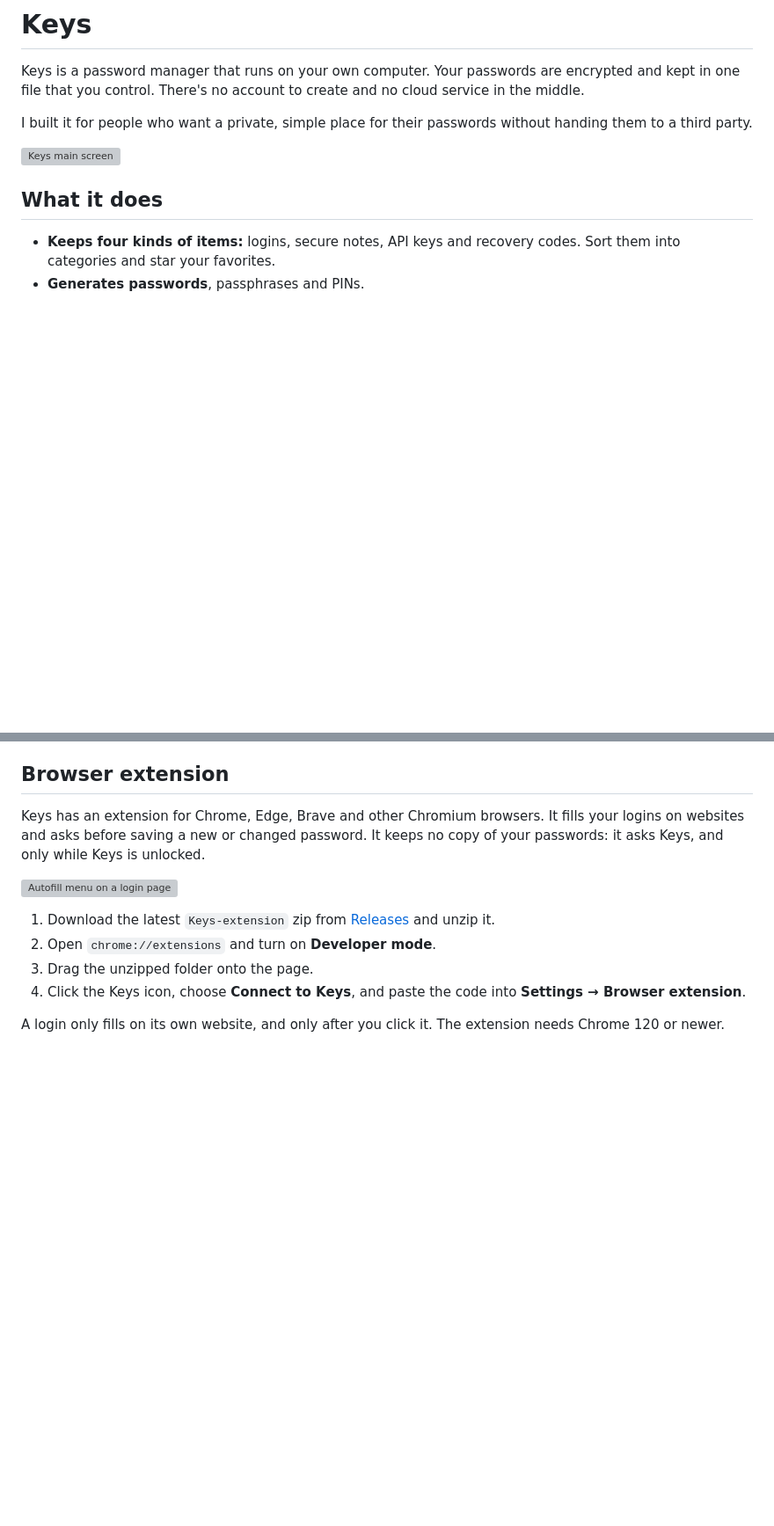
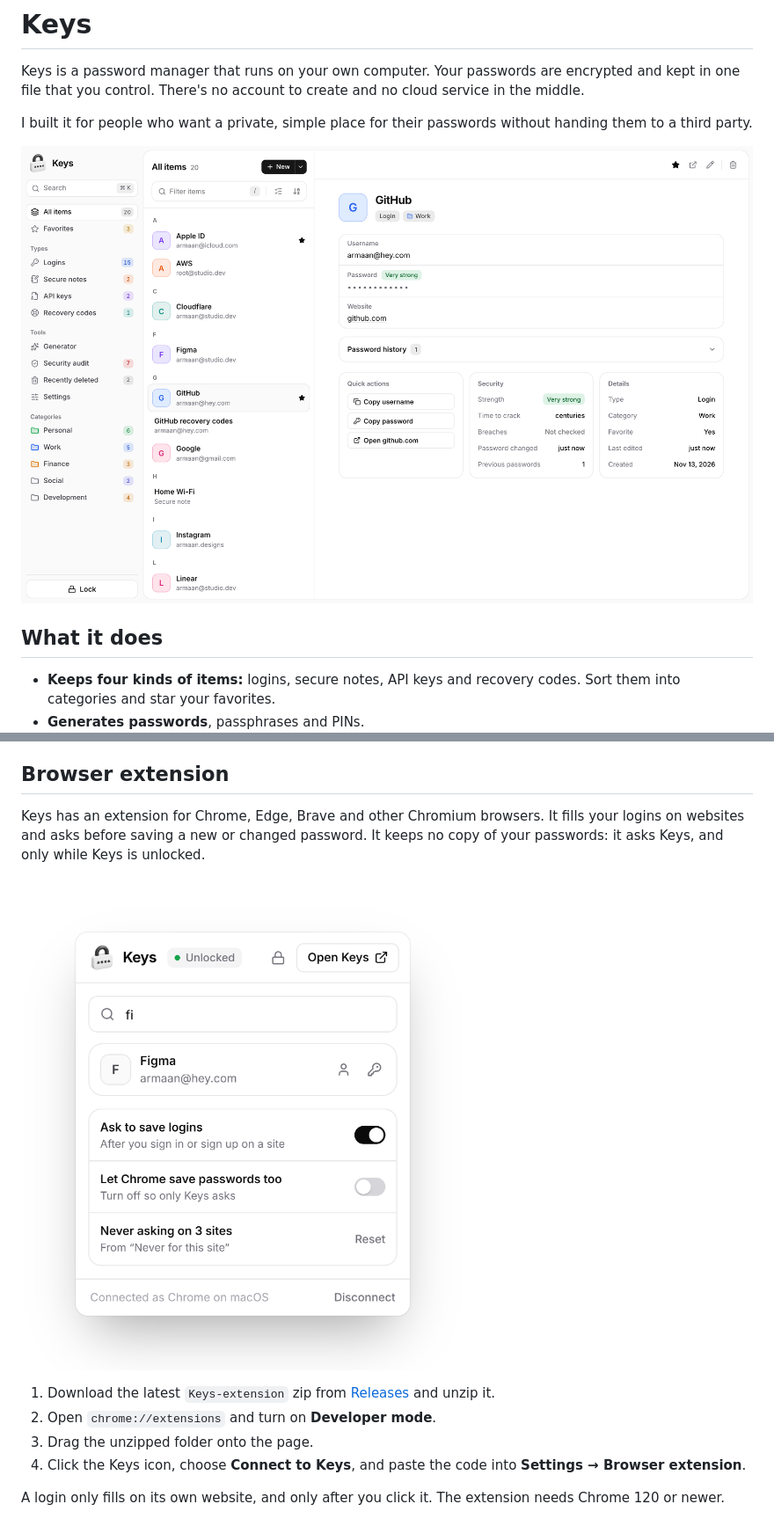
Before and after one commit to sleepinstead/Keys, a Markdown page: README.md, 2 parts joined by grey strips. Shown at 88% size. GitHub-like rendering; pictures changed too: screenshots/extension.png (added), screenshots/main.png (added); blank space fills up the shorter version; grey boxes are pictures that could not be loaded.

```diff
--- a/README.md
+++ b/README.md
@@ -4,7 +4,7 @@ Keys is a password manager that runs on your own computer. Your passwords are en
 
 I built it for people who want a private, simple place for their passwords without handing them to a third party.
 
-![Keys main screen](docs/screenshots/main.png)
+![Keys main screen](screenshots/main.png)
 
 ## What it does
 
@@ -51,7 +51,7 @@ To back up, make an encrypted export, or copy the file while Keys is stopped.
 
 Keys has an extension for Chrome, Edge, Brave and other Chromium browsers. It fills your logins on websites and asks before saving a new or changed password. It keeps no copy of your passwords: it asks Keys, and only while Keys is unlocked.
 
-![Autofill menu on a login page](docs/screenshots/extension.png)
+![Autofill menu on a login page](screenshots/extension.png)
 
 1. Download the latest `Keys-extension` zip from [Releases](https://github.com/sleepinstead/Keys/releases) and unzip it.
 2. Open `chrome://extensions` and turn on **Developer mode**.
```
